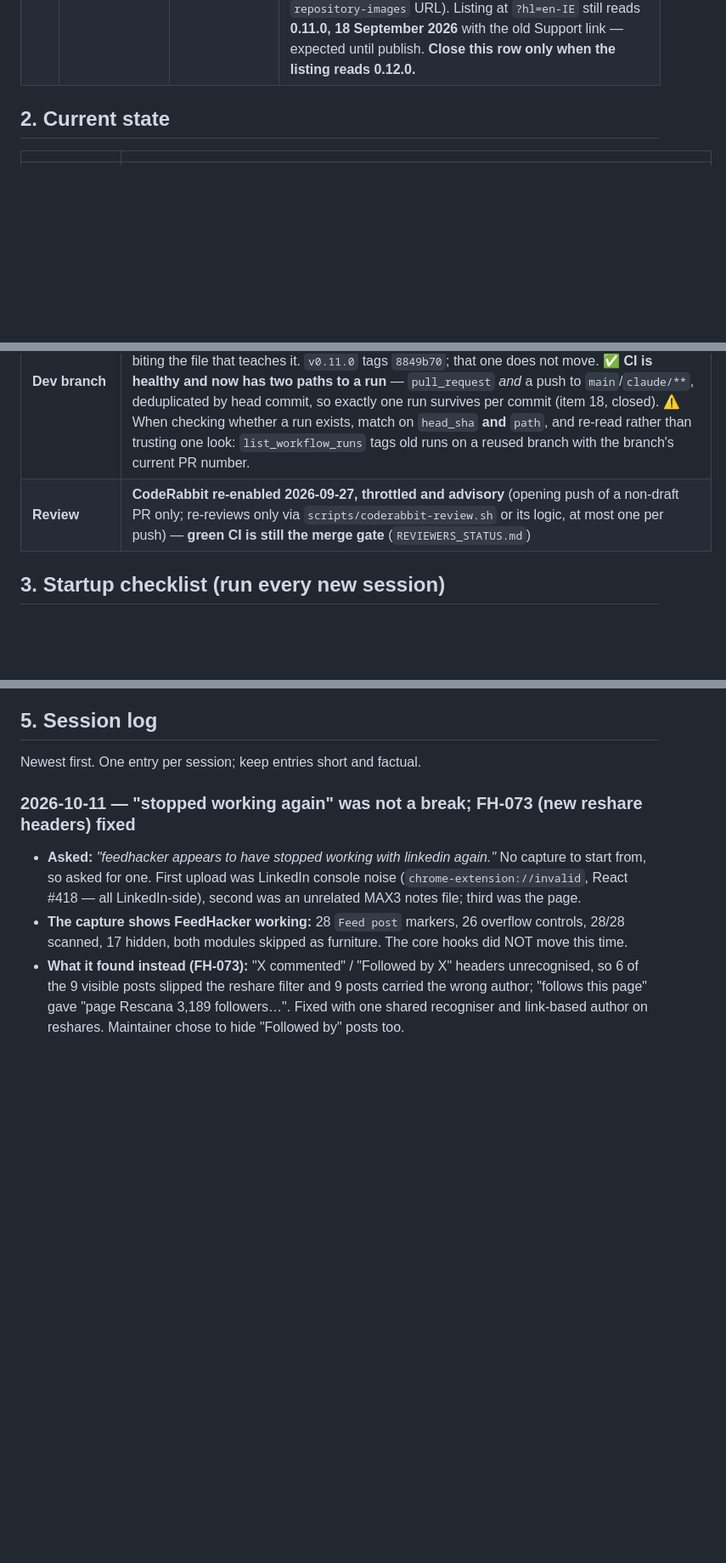
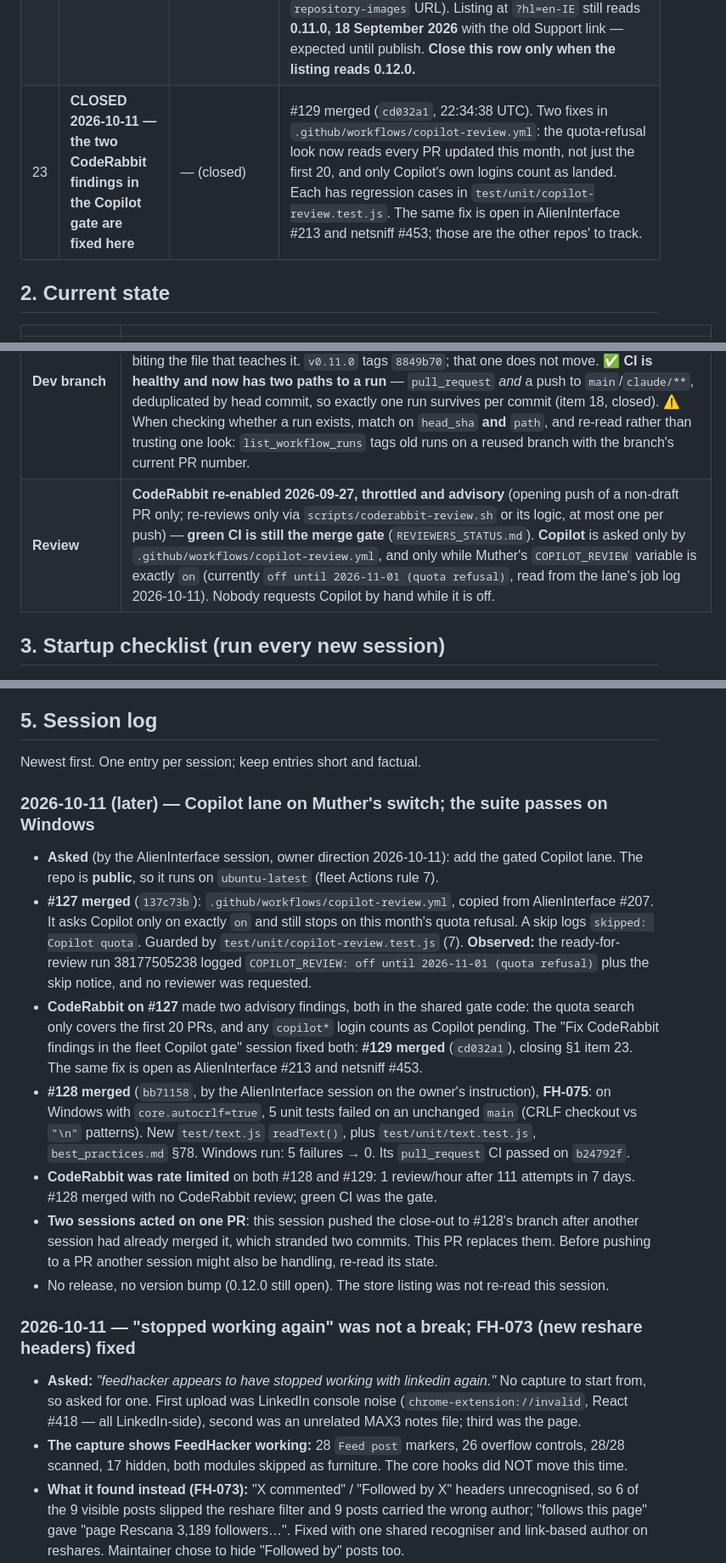
Before and after one commit to newellnarco/Feedhacker, a Markdown page: SESSION-STATE.md, 3 parts joined by grey strips. Shown at 85% size. Rendered like a GitHub page; blank space fills up the shorter version.

Commit message:
docs(session-state): close out the Copilot-lane and FH-075 session (#130)
* docs(session-state): close out the Copilot-lane and FH-075 session

Replaces the two close-out commits stranded on claude/crlf-tests after #128
merged. Records #127/#128 merged, #129 pending, the CodeRabbit rate limit,
and §1 item 23 (the two Copilot-gate findings still to land).

Co-Authored-By: Claude Opus 5.5 <noreply@anthropic.com>

* docs(session-state): #129 merged — close §1 item 23

Co-Authored-By: Claude Opus 5.5 <noreply@anthropic.com>

---------

Co-authored-by: Claude Opus 5.5 <noreply@anthropic.com>

```diff
--- a/SESSION-STATE.md
+++ b/SESSION-STATE.md
@@ -41,6 +41,7 @@ here, it is not open. Close an item by deleting its row and saying so in the Ses
 | 20 | **CLOSED 2026-10-11 — CodeRabbit is back on FeedHacker, app-side too** | — (closed) | The open question was whether the 2026-07-29 app-side removal had been undone. **Observed, not inferred:** on draft PR #123 (2026-10-11 14:31 UTC) `coderabbitai[bot]` posted its *"Draft PR not reviewed"* notice — so the app is installed and reading this repo, and `drafts: false` is being honoured. The first actual review will come on the opening push of a non-draft PR. Branch protection untouched: `CodeRabbit` must never be a required check. |
 | 21 | **FH-073 SHIPPED to GitHub as v0.12.0 — store publish blocked, see item 22** | — (closed into 22) | Merged as #123 (`e7b4765`) on green CI; Release run #32 cut tag `v0.12.0` and the GitHub Release with five assets. The fix reaches **sideload/MSI** users now and **store** users only once item 22 clears. **Still unconfirmed:** whether the maintainer's original "stopped working" symptom was this or something a saved page cannot show (CSS) — ask if it persists after 0.12.0 is live. |
 | 22 | **0.12.0 resubmitted to the store after FH-074 — awaiting Google review** | Google; then next session (confirm Live from the listing) | Run #32's publish was refused (`400 … Support URL is not reachable`) because the repo was private. **Resolved 2026-10-11:** the public support page `https://newellnarco.github.io/Feedhacker/support.html` went live (#125, verified 200); the maintainer reports setting it as the Support URL and pressing **Submit for review** on the 0.12.0 draft — *reported, not observed*: sessions cannot see the dashboard. The maintainer also made the repo **PUBLIC** — **verified** logged-out: API `"visibility": "public"`, repo/releases/`feedhacker-0.12.0-win.zip`/`api.github.com/…/releases/latest` all 200, the latter serving `v0.12.0` (so the Windows updater works again); Pull requests restricted to **collaborators only**; custom social preview uploaded (repo `og:image` is a `repository-images` URL). Listing at `?hl=en-IE` still reads **0.11.0, 18 September 2026** with the old Support link — expected until publish. **Close this row only when the listing reads 0.12.0.** |
+| 23 | **CLOSED 2026-10-11 — the two CodeRabbit findings in the Copilot gate are fixed here** | — (closed) | #129 merged (`cd032a1`, 22:34:38 UTC). Two fixes in `.github/workflows/copilot-review.yml`: the quota-refusal look now reads every PR updated this month, not just the first 20, and only Copilot's own logins count as landed. Each has regression cases in `test/unit/copilot-review.test.js`. The same fix is open in AlienInterface #213 and netsniff #453; those are the other repos' to track. |
 
 ## 2. Current state
 
@@ -55,7 +56,7 @@ here, it is not open. Close an item by deleting its row and saying so in the Ses
 | **How to check what is live** | **Read the store listing** — `https://chromewebstore.google.com/detail/feedhacker/kccajfoghkplakndamlohpepopdpelkb`. It is the authority and it is never ambiguous. **Correction (2026-09-15 20:18):** this row briefly claimed the item “publishes silently, three for three”. **That was wrong.** 0.6.0 and 0.7.0 both DID email (18:24:40 and 19:54:24 UTC). The 0.6.0 message sat in **Trash**, and `newer_than:2d` without `in:anywhere` does not search Trash — so an absent result proved nothing. **0.4.6 and 0.5.0 genuinely had no email** (that search did use `in:anywhere`). So: the email is a **fine positive signal**; its absence means nothing **unless you searched `in:anywhere`**, and even then prefer the listing. |
 | **Submission slot** | **BLOCKED (presumed)** — the maintainer submitted the 0.12.0 draft for review 2026-10-11 ~15:05 UTC (reported). Until the listing shows 0.12.0, a new upload would hit `ITEM_NOT_UPDATABLE`. |
 | **Dev branch** | the harness assigns a per-session `claude/*` branch; reset it from `origin/main` for each change. **read `main`'s head yourself rather than trusting a SHA written here** — this row claimed `8849b70` for two sessions after `main` had moved past it, which is §75's own lesson biting the file that teaches it. `v0.11.0` tags `8849b70`; that one does not move. ✅ **CI is healthy and now has two paths to a run** — `pull_request` *and* a push to `main`/`claude/**`, deduplicated by head commit, so exactly one run survives per commit (item 18, closed). ⚠️ When checking whether a run exists, match on `head_sha` **and** `path`, and re-read rather than trusting one look: `list_workflow_runs` tags old runs on a reused branch with the branch's current PR number. |
-| **Review** | **CodeRabbit re-enabled 2026-09-27, throttled and advisory** (opening push of a non-draft PR only; re-reviews only via `scripts/coderabbit-review.sh` or its logic, at most one per push) — **green CI is still the merge gate** (`REVIEWERS_STATUS.md`) |
+| **Review** | **CodeRabbit re-enabled 2026-09-27, throttled and advisory** (opening push of a non-draft PR only; re-reviews only via `scripts/coderabbit-review.sh` or its logic, at most one per push) — **green CI is still the merge gate** (`REVIEWERS_STATUS.md`). **Copilot** is asked only by `.github/workflows/copilot-review.yml`, and only while Muther's `COPILOT_REVIEW` variable is exactly `on` (currently `off until 2026-11-01 (quota refusal)`, read from the lane's job log 2026-10-11). Nobody requests Copilot by hand while it is off. |
 
 ## 3. Startup checklist (run every new session)
 
@@ -99,6 +100,31 @@ The next session starts from what you leave here. Leaving it stale is the whole
 ## 5. Session log
 
 Newest first. One entry per session; keep entries short and factual.
+
+### 2026-10-11 (later) — Copilot lane on Muther's switch; the suite passes on Windows
+
+- **Asked** (by the AlienInterface session, owner direction 2026-10-11): add the gated Copilot
+  lane. The repo is **public**, so it runs on `ubuntu-latest` (fleet Actions rule 7).
+- **#127 merged** (`137c73b`): `.github/workflows/copilot-review.yml`, copied from AlienInterface
+  #207. It asks Copilot only on exactly `on` and still stops on this month's quota refusal.
+  A skip logs `skipped: Copilot quota`. Guarded by `test/unit/copilot-review.test.js` (7).
+  **Observed:** the ready-for-review run 38177505238 logged `COPILOT_REVIEW: off until
+  2026-11-01 (quota refusal)` plus the skip notice, and no reviewer was requested.
+- **CodeRabbit on #127** made two advisory findings, both in the shared gate code: the quota
+  search only covers the first 20 PRs, and any `copilot*` login counts as Copilot pending. The
+  "Fix CodeRabbit findings in the fleet Copilot gate" session fixed both: **#129 merged**
+  (`cd032a1`), closing §1 item 23. The same fix is open as AlienInterface #213 and netsniff #453.
+- **#128 merged** (`bb71158`, by the AlienInterface session on the owner's instruction), **FH-075**:
+  on Windows with `core.autocrlf=true`, 5 unit tests failed on an unchanged `main` (CRLF checkout
+  vs `"\n"` patterns). New `test/text.js` `readText()`, plus `test/unit/text.test.js`,
+  `best_practices.md` §78. Windows run: 5 failures → 0. Its `pull_request` CI passed on
+  `b24792f`.
+- **CodeRabbit was rate limited** on both #128 and #129: 1 review/hour after 111 attempts in 7
+  days. #128 merged with no CodeRabbit review; green CI was the gate.
+- **Two sessions acted on one PR**: this session pushed the close-out to #128's branch after
+  another session had already merged it, which stranded two commits. This PR replaces them.
+  Before pushing to a PR another session might also be handling, re-read its state.
+- No release, no version bump (0.12.0 still open). The store listing was not re-read this session.
 
 ### 2026-10-11 — "stopped working again" was not a break; FH-073 (new reshare headers) fixed
 
```
